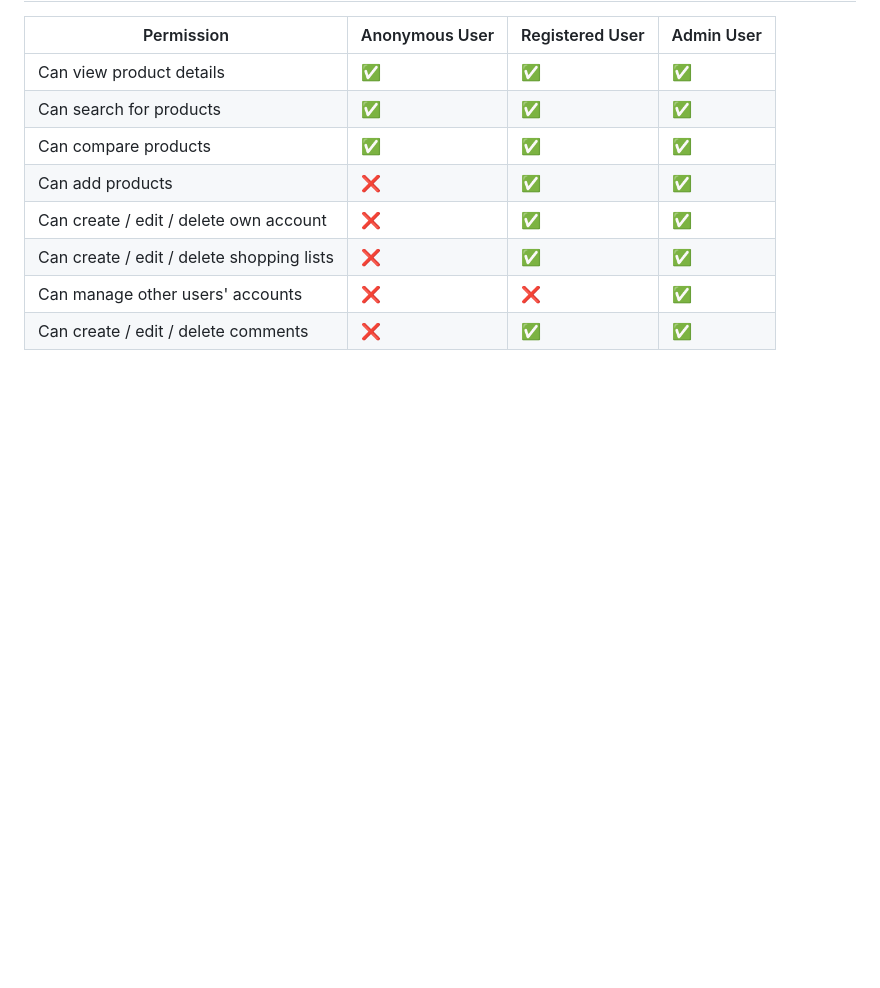
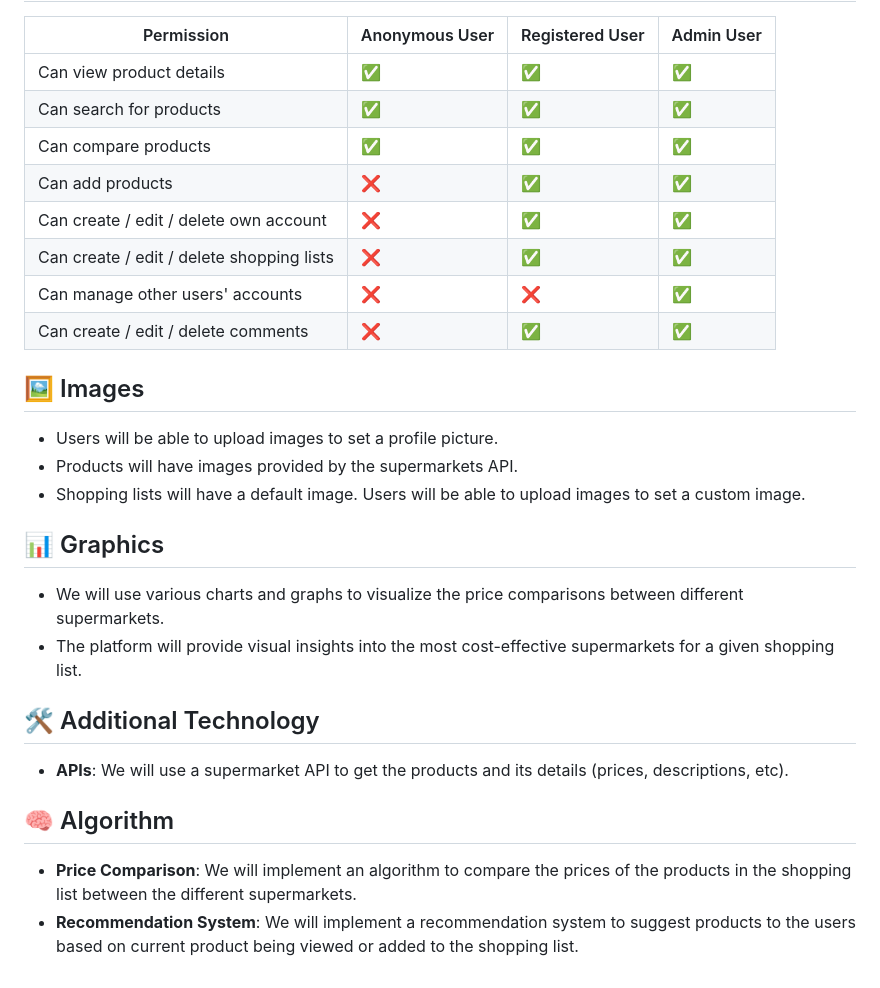
Before and after one commit to CodeURJC-DAW-2024-25/webapp01, a Markdown page: README.md, the part around the change printed below. Drawn GitHub-style; blank space fills up the shorter version.

```diff
--- a/README.md
+++ b/README.md
@@ -53,3 +73,23 @@ You can find our Notion workspace at the following URL: [Notion Workspace](https
 | Can create / edit / delete shopping lists        | ❌             | ✅              | ✅         |
 | Can manage other users' accounts                 | ❌             | ❌              | ✅         |
 | Can create / edit / delete comments              | ❌             | ✅              | ✅         |
+
+## 🖼️ Images
+
+- Users will be able to upload images to set a profile picture.
+- Products will have images provided by the supermarkets API.
+- Shopping lists will have a default image. Users will be able to upload images to set a custom image.
+
+## 📊 Graphics
+
+- We will use various charts and graphs to visualize the price comparisons between different supermarkets.
+- The platform will provide visual insights into the most cost-effective supermarkets for a given shopping list.
+
+## 🛠️ Additional Technology
+
+- **APIs**: We will use a supermarket API to get the products and its details (prices, descriptions, etc).
+
+## 🧠 Algorithm
+
+- **Price Comparison**: We will implement an algorithm to compare the prices of the products in the shopping list between the different supermarkets.
+- **Recommendation System**: We will implement a recommendation system to suggest products to the users based on current product being viewed or added to the shopping list.
```
Also changed, not shown: other parts of README.md (+39 -19 lines).
